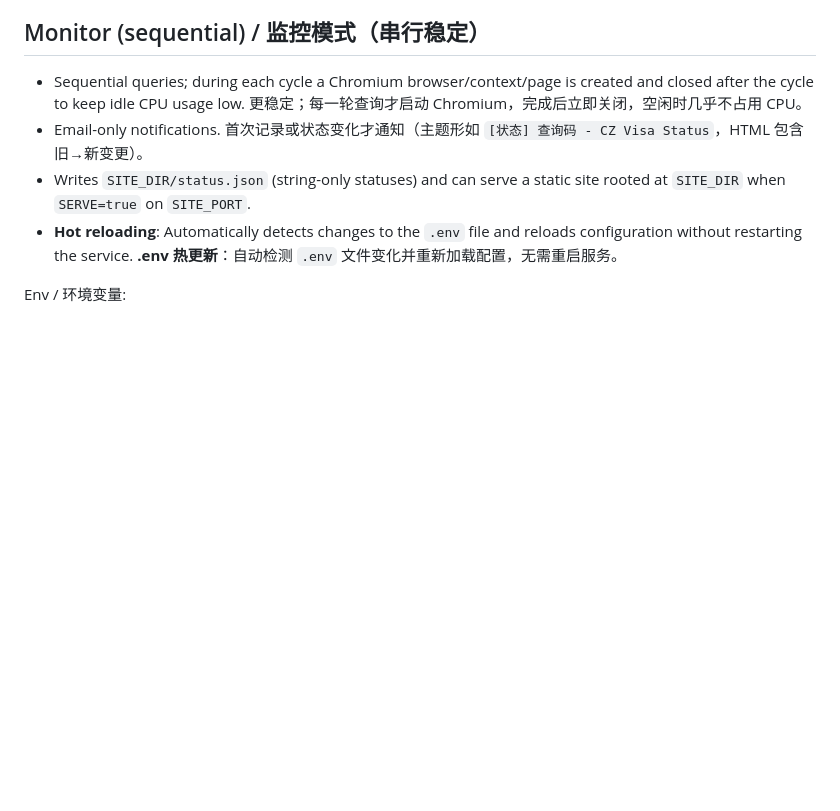
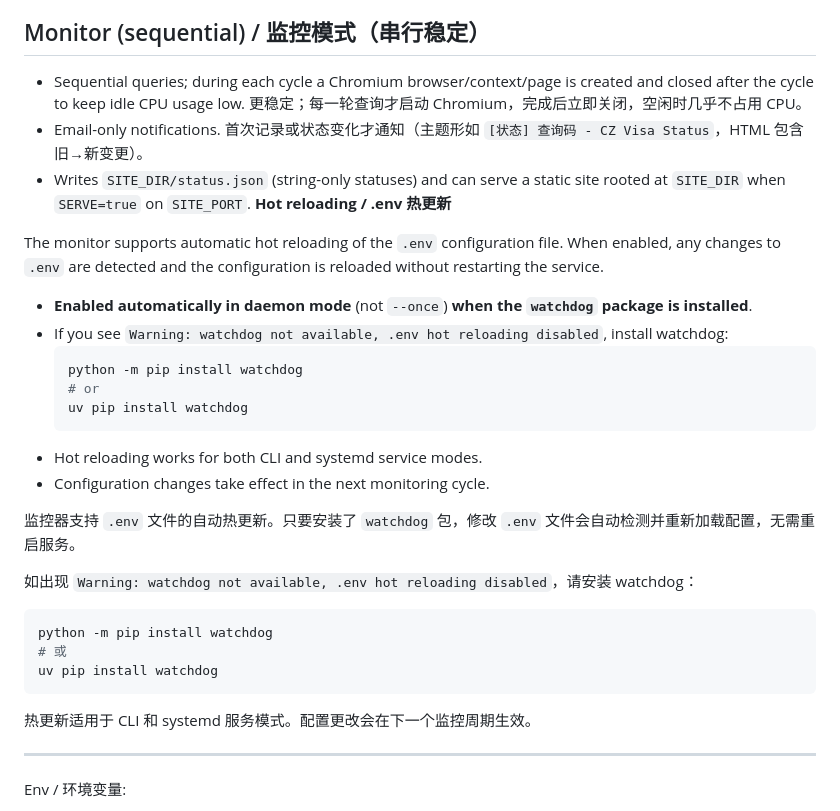
Before and after one commit to yuanweize/Czech-Visa-Application-Status-Check, a Markdown page: README.md, the part around the change. GitHub-like rendering; blank space fills up the shorter version.

Commit message:
docs: document .env hot reloading and watchdog dependency; add troubleshooting for missing watchdog

````diff
--- a/README.md
+++ b/README.md
@@ -316,7 +316,32 @@ Add a country module in `query_modules/` following the module API in `PROJECT_OV
 - Sequential queries; during each cycle a Chromium browser/context/page is created and closed after the cycle to keep idle CPU usage low. 更稳定；每一轮查询才启动 Chromium，完成后立即关闭，空闲时几乎不占用 CPU。
 - Email-only notifications. 首次记录或状态变化才通知（主题形如 `[状态] 查询码 - CZ Visa Status`，HTML 包含旧→新变更）。
 - Writes `SITE_DIR/status.json` (string-only statuses) and can serve a static site rooted at `SITE_DIR` when `SERVE=true` on `SITE_PORT`.
-- **Hot reloading**: Automatically detects changes to the `.env` file and reloads configuration without restarting the service. **.env 热更新**：自动检测 `.env` 文件变化并重新加载配置，无需重启服务。
+**Hot reloading / .env 热更新**
+
+The monitor supports automatic hot reloading of the `.env` configuration file. When enabled, any changes to `.env` are detected and the configuration is reloaded without restarting the service.
+
+- **Enabled automatically in daemon mode** (not `--once`) **when the `watchdog` package is installed**.
+- If you see `Warning: watchdog not available, .env hot reloading disabled`, install watchdog:
+	```bash
+	python -m pip install watchdog
+	# or
+	uv pip install watchdog
+	```
+- Hot reloading works for both CLI and systemd service modes.
+- Configuration changes take effect in the next monitoring cycle.
+
+监控器支持 `.env` 文件的自动热更新。只要安装了 `watchdog` 包，修改 `.env` 文件会自动检测并重新加载配置，无需重启服务。
+
+如出现 `Warning: watchdog not available, .env hot reloading disabled`，请安装 watchdog：
+```bash
+python -m pip install watchdog
+# 或
+uv pip install watchdog
+```
+
+热更新适用于 CLI 和 systemd 服务模式。配置更改会在下一个监控周期生效。
+
+---
 
 Env / 环境变量:
 - SITE_DIR: output folder for status.json and static page
````
Also changed, not shown: PROJECT_OVERVIEW.md (+26 -1 lines).
